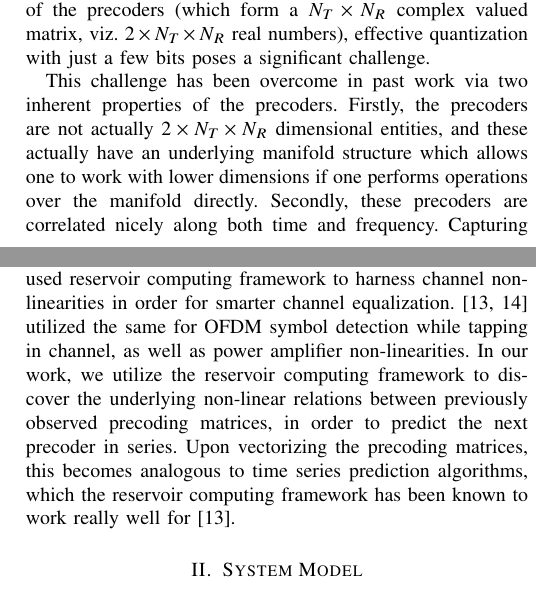
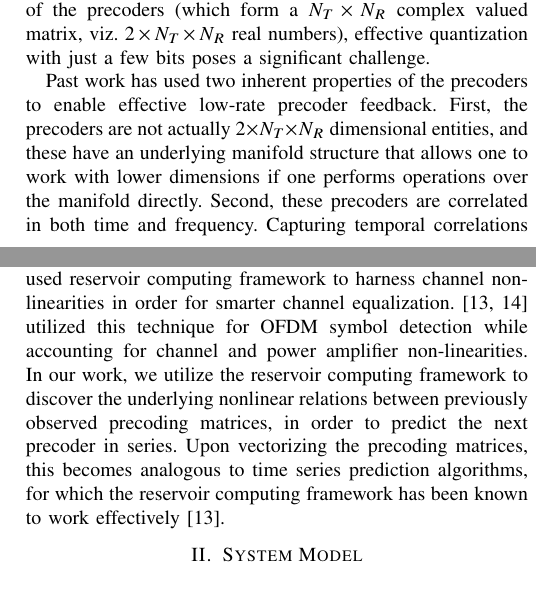
Before and after one commit to Agrim9/Pred-Qt-Reservoir, a LaTeX paper (paper/main.tex): two parts of the columns of pages 1 and 2 of 5, joined at a grey line, cut so that both start at the same text. Compiled offline with pdfLaTeX.

Commit message:
More changes

```diff
--- a/paper/main.tex
+++ b/paper/main.tex
@@ -193,7 +193,7 @@ To honour the bit budget imposed by limited feedback CSI schemes, the quantizati
 Given the high dimensionality of the precoders (which form a $N_T \times N_R$ complex valued matrix, viz. $2\times N_T\times N_R$ real numbers), effective quantization with just a few bits poses a significant challenge.
 
 % Elaborate on each point (what people have done before) lecunnas
-This challenge has been overcome in past work via two inherent properties of the precoders.
-Firstly, the precoders are not actually $2\times N_T\times N_R$ dimensional entities, and these actually have an underlying manifold structure which allows one to work with lower dimensions if one performs operations over the manifold directly.
-Secondly, these precoders are correlated nicely along both time and frequency.
-Capturing temporal correlations allow for predictive quantization algorithms, which allow improvement of the quantization error with time.
+Past work has used two inherent properties of the precoders to enable effective low-rate precoder feedback.
+First, the precoders are not actually $2\times N_T\times N_R$ dimensional entities, and these have an underlying manifold structure that allows one to work with lower dimensions if one performs operations over the manifold directly.
+Second, these precoders are correlated in both time and frequency.
+Capturing temporal correlations allows the use off predictive quantization algorithms that improvement of the quantization error with time by effectively utilizing all information.
@@ -215,13 +214,15 @@ The pattern analysis over these spatio-temporal patterns is performed by an outp
+The pattern analysis over these spatio-temporal patterns is performed by an output coupler that maps the higher dimensional reservoir state back to the output dimension that generally possesses lower dimensionality than the reservoir state.
 % A important characteristic of reservoir computing is that while training, the input weights and the weights within the reservoir are not kept fixed and the weights of the output coupler are updated.
-The major advantage of reservoir computing system is that it’s extremely easy to train in comparison to its counterparts like Deep Neural Networks.
-The input features can be efficiently read out by a simple learning algorithm because the reservoir non-linearly transforms sequential inputs into the higher dimensional reservoir state.
+The key advantage of a reservoir computing based system is that it is extremely easy to train in comparison to its counterparts like Deep Neural Networks. CITATION NEEDED
+The input features can be efficiently learnt using a simple learning algorithm, since the reservoir non-linearly transforms sequential inputs into a higher dimensional reservoir state.
 Reservoir computing has been successfully used to solve problems like spoken digit recognition \cite{verstraeten2005isolated}, handwritten digit image recognition \cite{jalalvand2015real} and climate prediction \cite{pathak2017using}.
 % Owing to the versatility of reservoir computing, it can deal with any sequential data in principle and hence further expansion of its application fields is widely expected.
 
 Reservoir computing has also been applied to solve problems in the domain of wireless communications \cite{jaeger2004harnessing,mosleh2017brain,shafin2018realizing}.
 \cite{jaeger2004harnessing} used reservoir computing framework to harness channel non-linearities in order for smarter channel equalization.
-\cite{mosleh2017brain,shafin2018realizing} utilized the same for OFDM symbol detection while tapping in channel, as well as power amplifier non-linearities.
-In our work, we utilize the reservoir computing framework to discover the underlying non-linear relations between previously observed precoding matrices, in order to predict the next precoder in series. Upon vectorizing the precoding matrices, this becomes analogous to time series prediction algorithms, which the reservoir computing framework has been known to work really well for \cite{mosleh2017brain}.
+\cite{mosleh2017brain,shafin2018realizing} utilized this technique for OFDM symbol detection while accounting for channel and power amplifier non-linearities.
+In our work, we utilize the reservoir computing framework to discover the underlying nonlinear relations between previously observed precoding matrices, in order to predict the next precoder in series.
+Upon vectorizing the precoding matrices, this becomes analogous to time series prediction algorithms, for which the reservoir computing framework has been known to work effectively \cite{mosleh2017brain}.
 
 %
 
```
Also changed, not shown: paper/main.tex (13 more changed lines).
